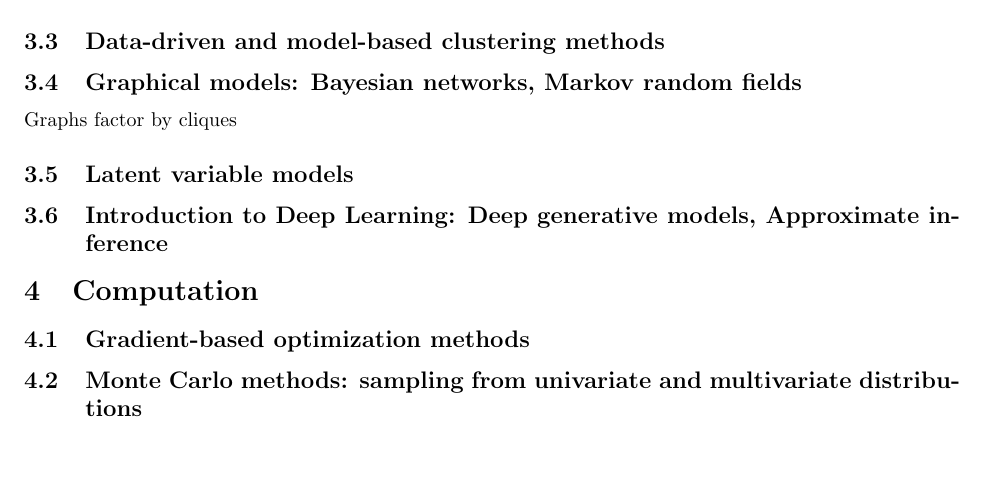
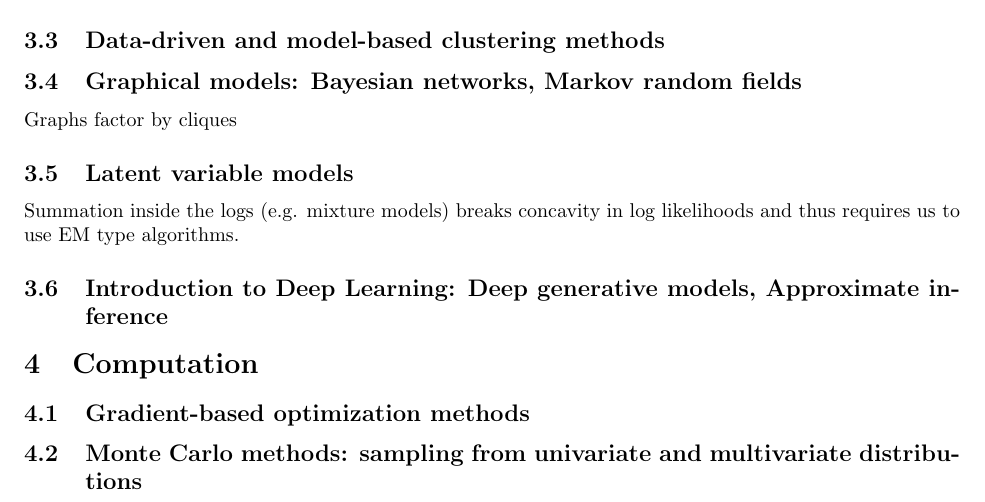
Before and after one commit to tingtang2/applied-qual-review, a LaTeX document (study_guide/main.tex): part of page 18 of 18, cut so that both start at the same text, the shorter picture padded with empty space. Compiled offline with pdfLaTeX.

Commit message:
more ML stuff

```diff
--- a/study_guide/main.tex
+++ b/study_guide/main.tex
@@ -694,6 +694,7 @@ Bayes optimal classifier procedure
 Graphs factor by cliques
 
 \subsection{Latent variable models}
+Summation inside the logs (e.g. mixture models) breaks concavity in log likelihoods and thus requires us to use EM type algorithms.
 \subsection{Introduction to Deep Learning: Deep generative models, Approximate inference}
 
 \section{Computation}
```
